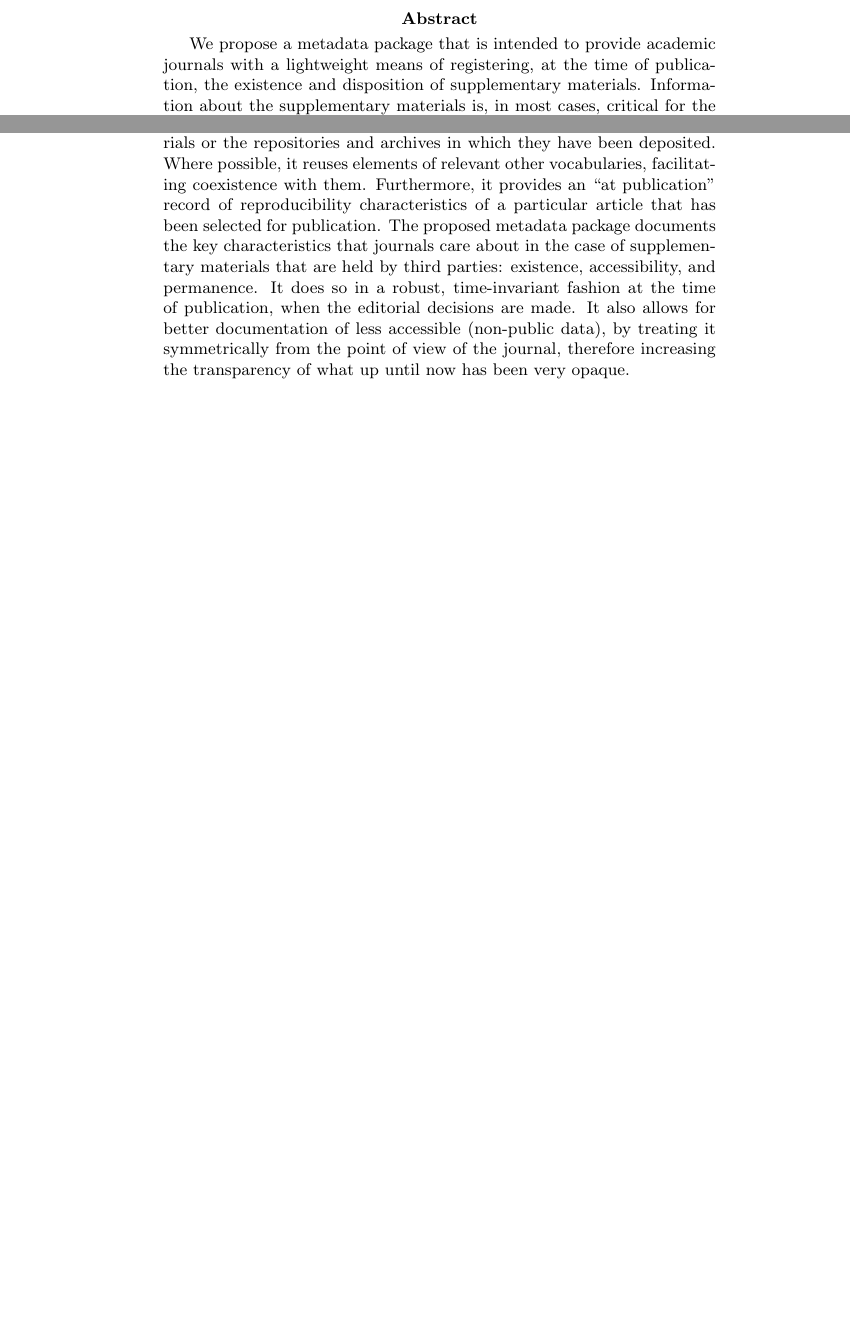
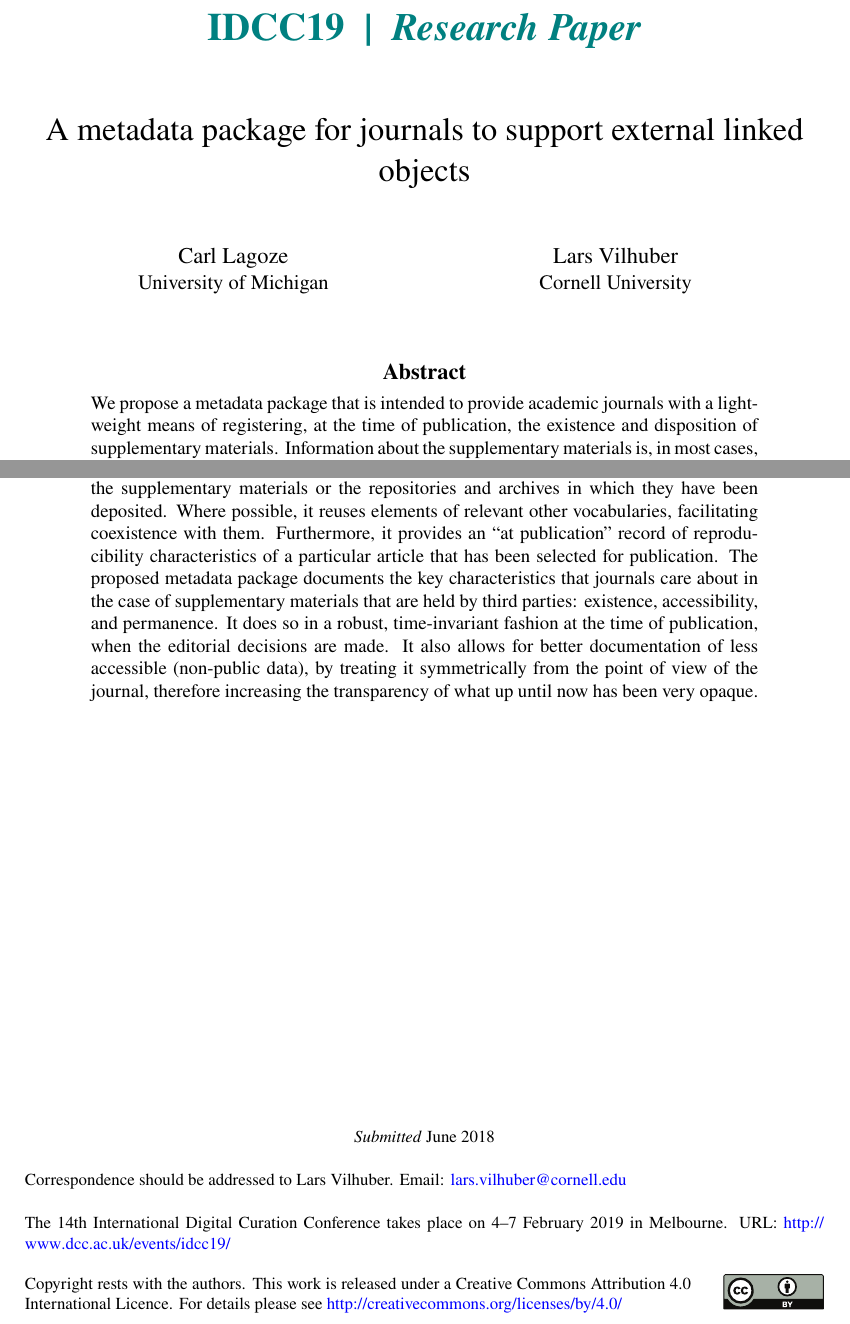
Before and after one commit to labordynamicsinstitute/metajelo, a LaTeX document (text/idcc2019-researcharticle-lagoze-vilhuber.tex): two parts of page 1 of 8, joined at a grey line, cut at the place of the change, the shorter picture padded with empty space. Compiled offline with pdfLaTeX.

Commit message:
Updates from ShareLaTeX

```diff
--- a/text/idcc2019-researcharticle-lagoze-vilhuber.tex
+++ b/text/idcc2019-researcharticle-lagoze-vilhuber.tex
@@ -1,6 +1,6 @@
 %!TeX TXS-program:bibliography = txs:///biber
-\documentclass[10pt,letterpaper]{article}
-\usepackage[latin1]{inputenc}
+\documentclass[research,19]{idcc}
+\usepackage[utf8]{inputenc}
 \usepackage{graphicx}
 \usepackage{listings}
 \usepackage{hyperref}
@@ -15,7 +15,10 @@
 
 \input{acrodefs.tex}
 %\usepackage{natbib}
-\usepackage[sorting=nyt,maxnames=10,backend=biber]{biblatex}
+%\usepackage[sorting=nyt,maxnames=10,backend=biber]{biblatex}
+\usepackage[style=apa,backend=biber]{biblatex}
+%\DeclareLanguageMapping{american}{american-apa}
+\DeclareLanguageMapping{british}{british-apa}
 \addbibresource{references.bib}
 \addbibresource{references-zotero.bib}
 
@@ -23,9 +26,22 @@
 %\newcommand{\urlcite}[2]{\href{#1}{#2}
 \newcommand{\urlcite}[2]{#2\footnote{\url{#1}}}
 
-\author{Lars Vilhuber and Carl Lagoze}
-\title{Supplementary Materials}
+%
+% Metadata
+\author{Carl Lagoze}
+\affil{University of Michigan}
+\author{Lars Vilhuber}
+\affil{Cornell University}
+\correspondence{Lars Vilhuber. Email: \email{lars.vilhuber@cornell.edu}}
+\title{A metadata package for journals to support external linked objects}
+
+%\conference{14th International Digital Curation Conference}
+\submitted{June 2018}
+
+
+
 \begin{document}
+\maketitle
 
 \begin{abstract}
 	\input{abstract}
```
